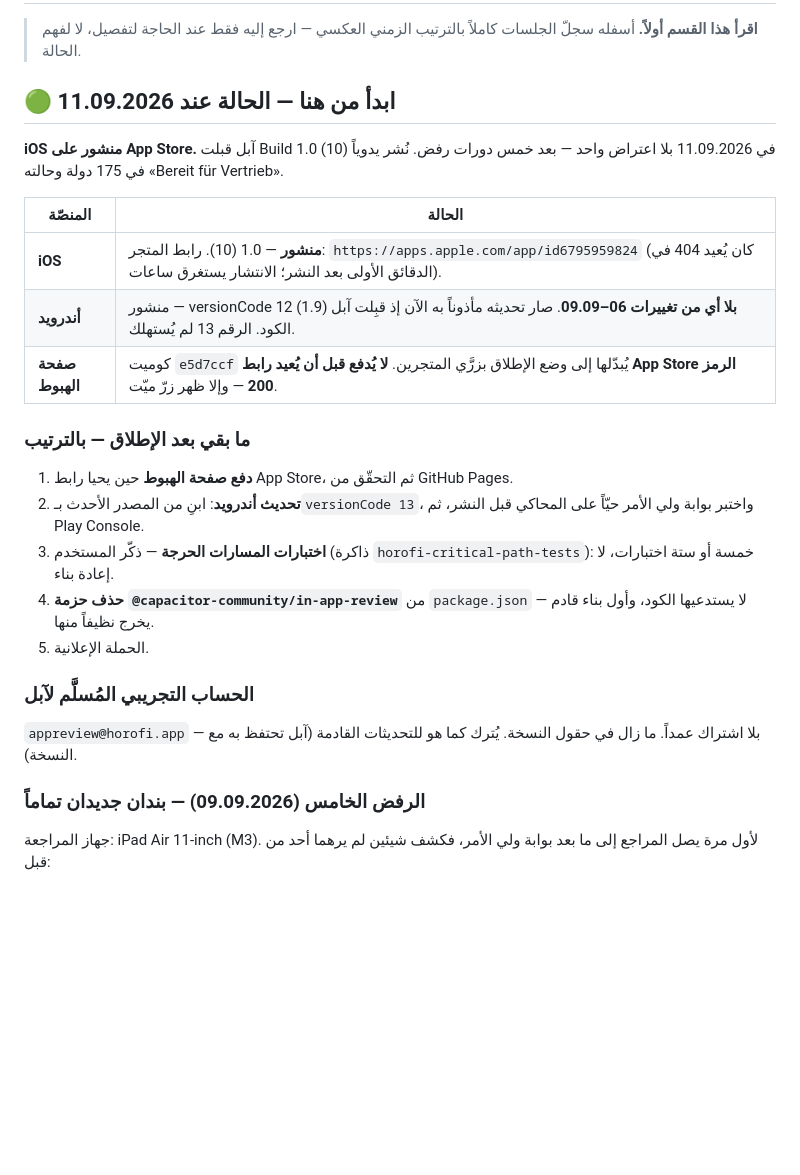
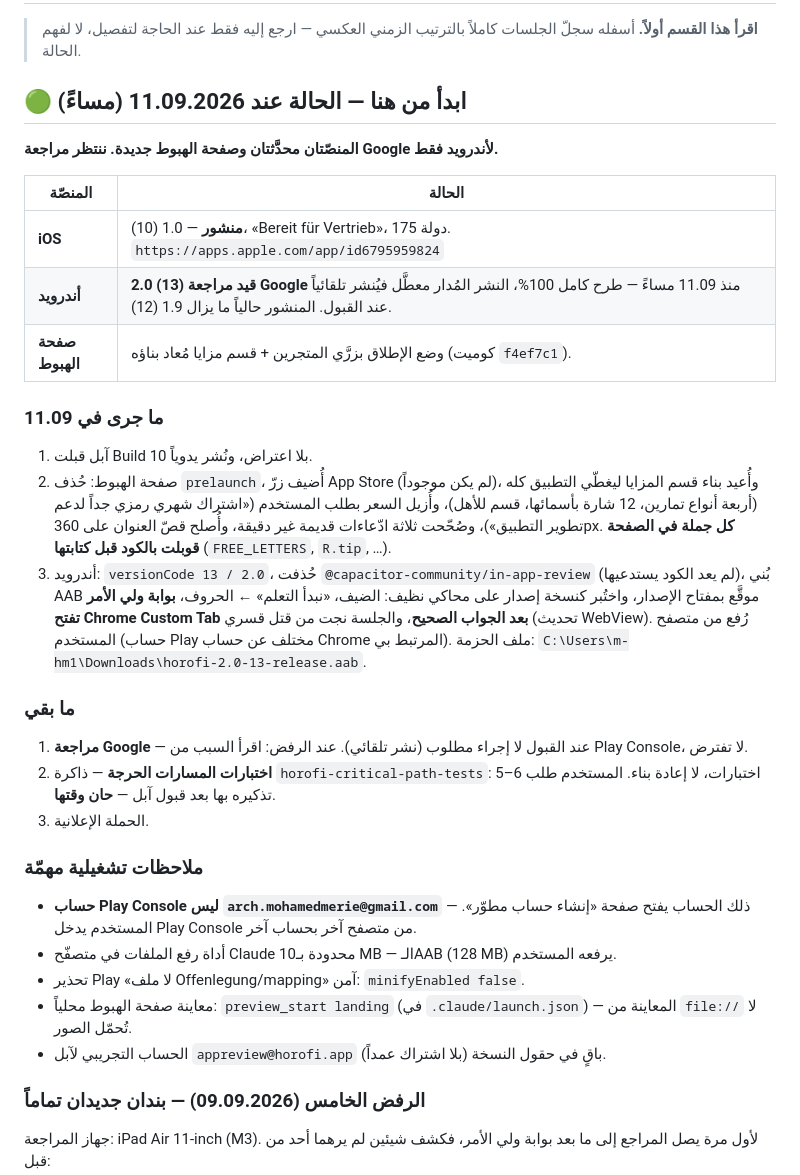
Before and after one commit to archmohamedmerie-coder/horofi, a Markdown page: HANDOFF.md, the part around the change. Rendered like a GitHub page; blank space fills up the shorter version.

Commit message:
Record the Android 2.0 (13) submission and the day's end state
Both stores now carry this week's code: iOS 1.0 (10) is live, and Android
2.0 (13) was submitted to Google review from the owner's own browser as a
full rollout with managed publishing off, so it goes live on approval.

The handoff's top section records the operational facts a future session
would otherwise rediscover the hard way: the Play Console account is not the
Gmail account Chrome is signed into; the browser tool cannot upload a 128 MB
bundle (10 MB limit); the "no mapping file" warning is harmless because
minification is off; and the landing page must be previewed through the
local server, not file://, or its images do not load.

Co-Authored-By: Claude Opus 5 <noreply@anthropic.com>

```diff
--- a/HANDOFF.md
+++ b/HANDOFF.md
@@ -3,30 +3,45 @@
 > **اقرأ هذا القسم أولاً.** أسفله سجلّ الجلسات كاملاً بالترتيب الزمني العكسي —
 > ارجع إليه فقط عند الحاجة لتفصيل، لا لفهم الحالة.
 
-## 🟢 ابدأ من هنا — الحالة عند 11.09.2026
+## 🟢 ابدأ من هنا — الحالة عند 11.09.2026 (مساءً)
 
-**iOS منشور على App Store.** آبل قبلت Build 1.0 (10) في 11.09.2026 بلا اعتراض
-واحد — بعد خمس دورات رفض. نُشر يدوياً في 175 دولة وحالته «Bereit für Vertrieb».
+**المنصّتان محدَّثتان وصفحة الهبوط جديدة. ننتظر مراجعة Google لأندرويد فقط.**
 
 | المنصّة | الحالة |
 |---|---|
-| **iOS** | **منشور** — 1.0 (10). رابط المتجر: `https://apps.apple.com/app/id6795959824` (كان يُعيد 404 في الدقائق الأولى بعد النشر؛ الانتشار يستغرق ساعات). |
-| **أندرويد** | منشور — versionCode 12 (1.9) **بلا أي من تغييرات 06–09.09**. صار تحديثه مأذوناً به الآن إذ قبِلت آبل الكود. الرقم 13 لم يُستهلك. |
-| **صفحة الهبوط** | كوميت `e5d7ccf` يُبدّلها إلى وضع الإطلاق بزرَّي المتجرين. **لا يُدفع قبل أن يُعيد رابط App Store الرمز 200** — وإلا ظهر زرّ ميّت. |
+| **iOS** | **منشور** — 1.0 (10)، «Bereit für Vertrieb»، 175 دولة. `https://apps.apple.com/app/id6795959824` |
+| **أندرويد** | **2.0 (13) قيد مراجعة Google** منذ 11.09 مساءً — طرح كامل 100%، النشر المُدار معطَّل فيُنشر تلقائياً عند القبول. المنشور حالياً ما يزال 1.9 (12). |
+| **صفحة الهبوط** | وضع الإطلاق بزرَّي المتجرين + قسم مزايا مُعاد بناؤه (كوميت `f4ef7c1`). |
 
-### ما بقي بعد الإطلاق — بالترتيب
-1. **دفع صفحة الهبوط** حين يحيا رابط App Store، ثم التحقّق من GitHub Pages.
-2. **تحديث أندرويد**: ابنِ من المصدر الأحدث بـ`versionCode 13`، واختبر بوابة ولي
-   الأمر حيّاً على المحاكي قبل النشر، ثم Play Console.
-3. **اختبارات المسارات الحرجة** — ذكّر المستخدم (ذاكرة `horofi-critical-path-tests`):
-   خمسة أو ستة اختبارات، لا إعادة بناء.
-4. **حذف حزمة `@capacitor-community/in-app-review`** من `package.json` — لا يستدعيها
-   الكود، وأول بناء قادم يخرج نظيفاً منها.
-5. الحملة الإعلانية.
+### ما جرى في 11.09
+1. آبل قبلت Build 10 بلا اعتراض، ونُشر يدوياً.
+2. صفحة الهبوط: حُذف `prelaunch`، أُضيف زرّ App Store (لم يكن موجوداً)، وأُعيد بناء
+   قسم المزايا ليغطّي التطبيق كله (أربعة أنواع تمارين، 12 شارة بأسمائها، قسم للأهل)،
+   وأُزيل السعر بطلب المستخدم («اشتراك شهري رمزي جداً لدعم تطوير التطبيق»)،
+   وصُحّحت ثلاثة ادّعاءات قديمة غير دقيقة، وأُصلح قصّ العنوان على 360px.
+   **كل جملة في الصفحة قوبلت بالكود قبل كتابتها** (`FREE_LETTERS`, `R.tip`, …).
+3. أندرويد: `versionCode 13 / 2.0`، حُذفت `@capacitor-community/in-app-review`
+   (لم يعد الكود يستدعيها)، بُني AAB موقَّع بمفتاح الإصدار، واختُبر كنسخة إصدار على
+   محاكي نظيف: الضيف، «نبدأ التعلم» ← الحروف، **بوابة ولي الأمر تفتح Chrome
+   Custom Tab بعد الجواب الصحيح**، والجلسة نجت من قتل قسري (تحديث WebView).
+   رُفع من متصفح المستخدم (حساب Play مختلف عن حساب Chrome المرتبط بي).
+   ملف الحزمة: `C:\Users\m-hm1\Downloads\horofi-2.0-13-release.aab`.
 
-### الحساب التجريبي المُسلَّم لآبل
-`appreview@horofi.app` — بلا اشتراك عمداً. ما زال في حقول النسخة. يُترك كما هو
-للتحديثات القادمة (آبل تحتفظ به مع النسخة).
+### ما بقي
+1. **مراجعة Google** — عند القبول لا إجراء مطلوب (نشر تلقائي). عند الرفض: اقرأ
+   السبب من Play Console، لا تفترض.
+2. **اختبارات المسارات الحرجة** — ذاكرة `horofi-critical-path-tests`: 5–6 اختبارات،
+   لا إعادة بناء. المستخدم طلب تذكيره بها بعد قبول آبل — **حان وقتها**.
+3. الحملة الإعلانية.
+
+### ملاحظات تشغيلية مهمّة
+- **حساب Play Console ليس `arch.mohamedmerie@gmail.com`** — ذلك الحساب يفتح صفحة
+  «إنشاء حساب مطوّر». المستخدم يدخل Play Console من متصفح آخر بحساب آخر.
+- أداة رفع الملفات في متصفّح Claude محدودة بـ10 MB — الـAAB (128 MB) يرفعه المستخدم.
+- تحذير Play «لا ملف Offenlegung/mapping» آمن: `minifyEnabled false`.
+- معاينة صفحة الهبوط محلياً: `preview_start landing` (في `.claude/launch.json`) —
+  المعاينة من `file://` لا تُحمّل الصور.
+- الحساب التجريبي لآبل `appreview@horofi.app` (بلا اشتراك عمداً) باقٍ في حقول النسخة.
 
 ### الرفض الخامس (09.09.2026) — بندان جديدان تماماً
 
```
